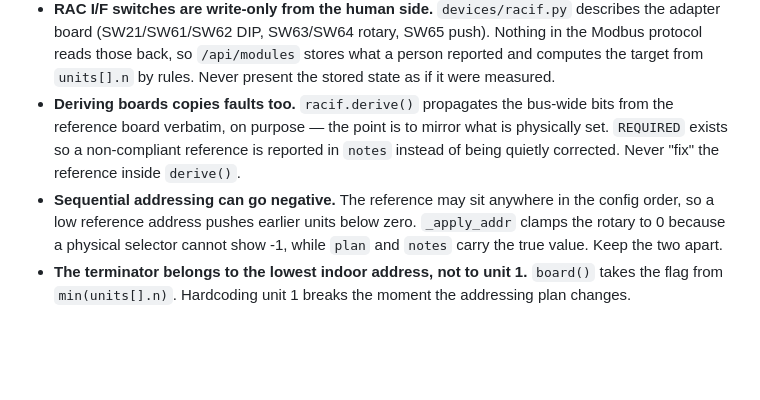
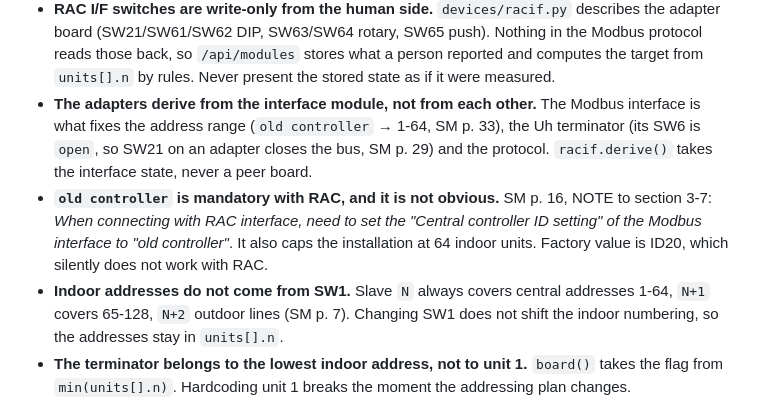
Before and after one commit to jrx-code/modbus-ui, a Markdown page: CLAUDE.md, the part around the change. Drawn GitHub-style; blank space fills up the shorter version.

```diff
--- a/CLAUDE.md
+++ b/CLAUDE.md
@@ -32,14 +32,17 @@ Site-specific deployment values live outside this repo (`/etc/modbus-ui/config.j
   Modbus protocol reads those back, so `/api/modules` stores what a person reported and
   computes the target from `units[].n` by rules. Never present the stored state as if it
   were measured.
-- **Deriving boards copies faults too.** `racif.derive()` propagates the bus-wide bits from
-  the reference board verbatim, on purpose — the point is to mirror what is physically set.
-  `REQUIRED` exists so a non-compliant reference is reported in `notes` instead of being
-  quietly corrected. Never "fix" the reference inside `derive()`.
-- **Sequential addressing can go negative.** The reference may sit anywhere in the config
-  order, so a low reference address pushes earlier units below zero. `_apply_addr` clamps
-  the rotary to 0 because a physical selector cannot show -1, while `plan` and `notes` carry
-  the true value. Keep the two apart.
+- **The adapters derive from the interface module, not from each other.** The Modbus
+  interface is what fixes the address range (`old controller` → 1-64, SM p. 33), the Uh
+  terminator (its SW6 is `open`, so SW21 on an adapter closes the bus, SM p. 29) and the
+  protocol. `racif.derive()` takes the interface state, never a peer board.
+- **`old controller` is mandatory with RAC, and it is not obvious.** SM p. 16, NOTE to
+  section 3-7: *When connecting with RAC interface, need to set the "Central controller ID
+  setting" of the Modbus interface to "old controller"*. It also caps the installation at
+  64 indoor units. Factory value is ID20, which silently does not work with RAC.
+- **Indoor addresses do not come from SW1.** Slave `N` always covers central addresses
+  1-64, `N+1` covers 65-128, `N+2` outdoor lines (SM p. 7). Changing SW1 does not shift the
+  indoor numbering, so the addresses stay in `units[].n`.
 - **The terminator belongs to the lowest indoor address, not to unit 1.** `board()` takes
   the flag from `min(units[].n)`. Hardcoding unit 1 breaks the moment the addressing plan
   changes.
```
Also changed, not shown: README.md (+8 -7 lines), docs/img/05-modules.png, 4 other files.
